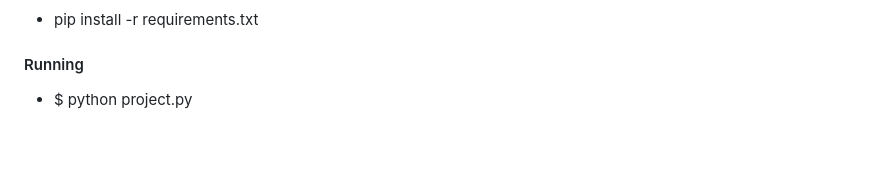
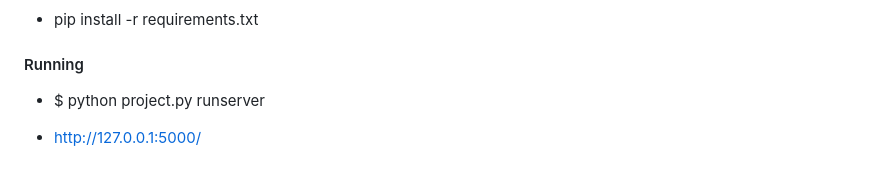
Before and after one commit to Ethiomesi2020/ict-library-system, a Markdown page: README.md, the part around the change. GitHub-like rendering; blank space fills up the shorter version.

Commit message:
Added the Readme with runserver at 127.0.0.1 file

```diff
--- a/README.md
+++ b/README.md
@@ -83,4 +83,6 @@ These instructions will let you copy the project and running on your local machi
 
 #### Running
 
-- $ python project.py
+- $ python project.py runserver
+
+- http://127.0.0.1:5000/
```
